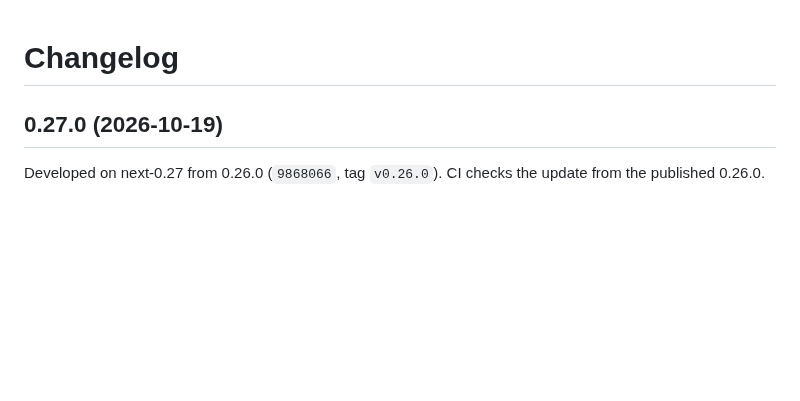
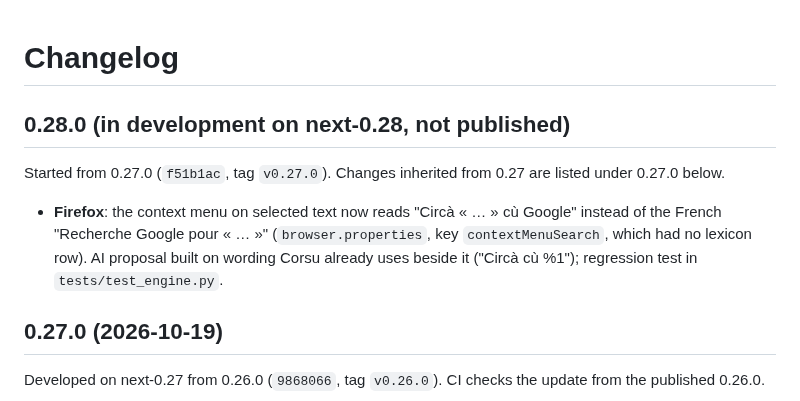
Before and after one commit to Platykalt/corsu, a Markdown page: CHANGELOG.md, the part around the change. Rendered like a GitHub page; blank space fills up the shorter version.

Commit message:
Start 0.28 development from 0.27.0 (f51b1ac)
Co-Authored-By: Claude Opus 5.5 <noreply@anthropic.com>

```diff
--- a/CHANGELOG.md
+++ b/CHANGELOG.md
@@ -1,4 +1,12 @@
 # Changelog
+
+## 0.28.0 (in development on next-0.28, not published)
+
+Started from 0.27.0 (`f51b1ac`, tag `v0.27.0`). Changes inherited from 0.27 are listed under 0.27.0 below.
+
+- **Firefox**: the context menu on selected text now reads "Circà « … » cù Google" instead of the French
+  "Recherche Google pour « … »" (`browser.properties`, key `contextMenuSearch`, which had no lexicon row). AI
+  proposal built on wording Corsu already uses beside it ("Circà cù %1"); regression test in `tests/test_engine.py`.
 
 ## 0.27.0 (2026-10-19)
 
```
